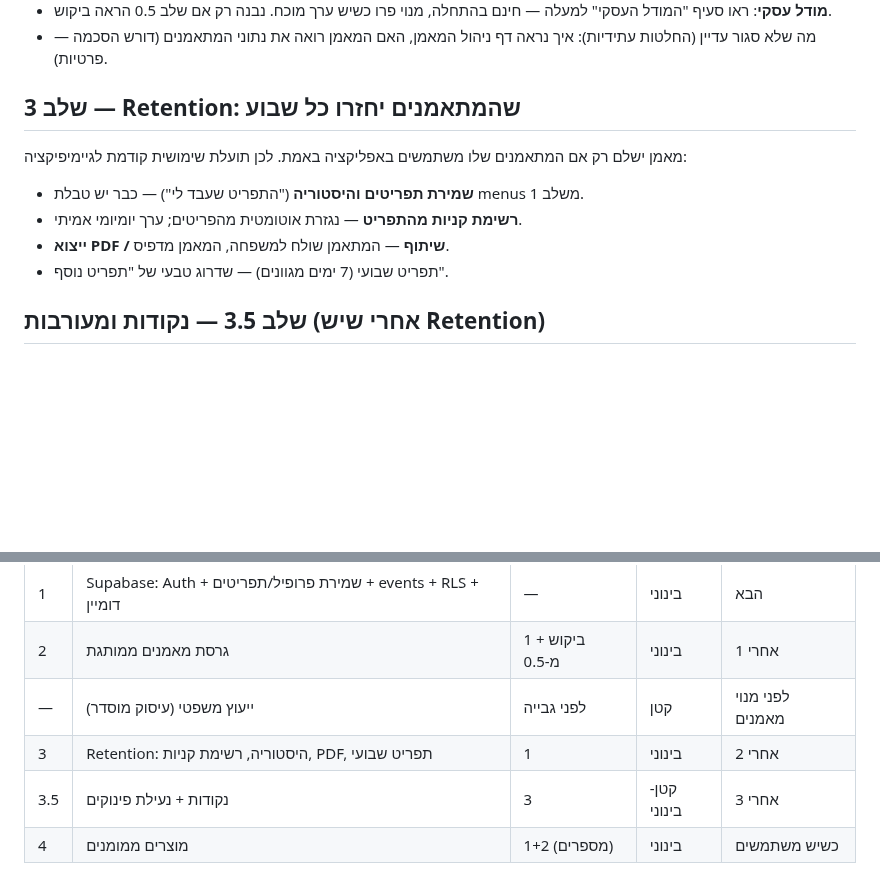
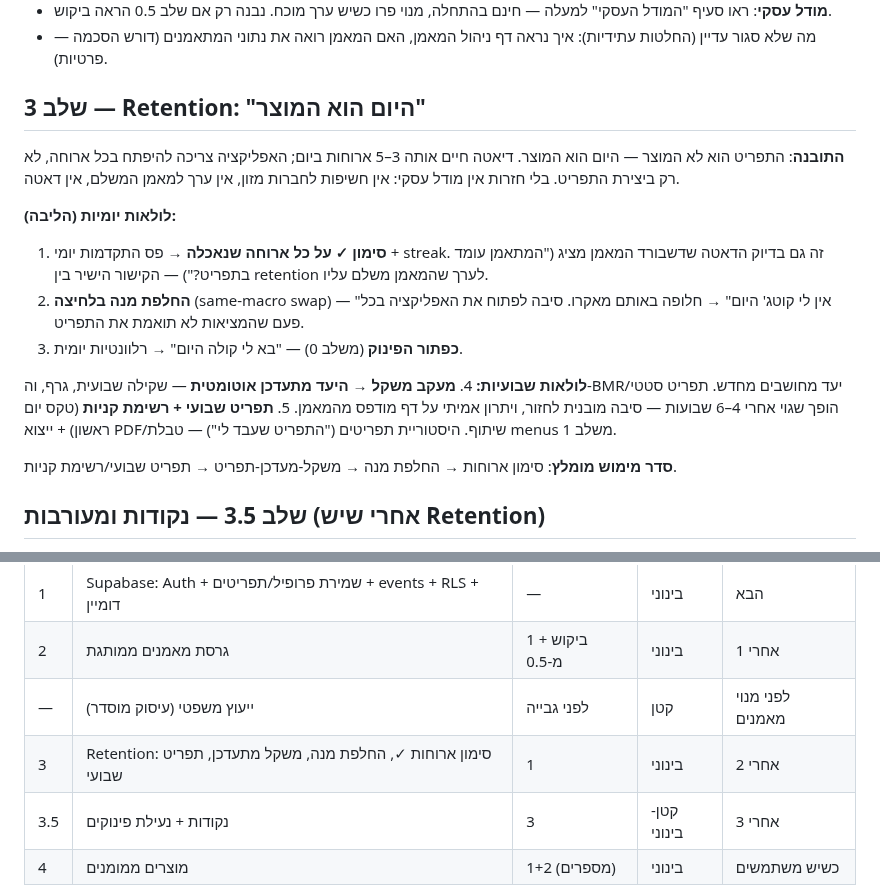
Before and after one commit to AiAlexMl/diet-app, a Markdown page: ROADMAP.md, 2 parts joined by grey strips. GitHub-like rendering; blank space fills up the shorter version.

Commit message:
ROADMAP: retention sharpened ('the day is the product' - meal check-off, swap, weight-driven recalc) + admin dashboard phasing (Supabase Studio until it hurts)

```diff
--- a/ROADMAP.md
+++ b/ROADMAP.md
@@ -70,13 +70,20 @@
 - **מודל עסקי**: ראו סעיף "המודל העסקי" למעלה — חינם בהתחלה, מנוי פרו כשיש ערך מוכח. נבנה רק אם שלב 0.5 הראה ביקוש.
 - מה שלא סגור עדיין (החלטות עתידיות): איך נראה דף ניהול המאמן, האם המאמן רואה את נתוני המתאמנים (דורש הסכמה — פרטיות).
 
-## שלב 3 — Retention: שהמתאמנים יחזרו כל שבוע
+## שלב 3 — Retention: "היום הוא המוצר"
 
-מאמן ישלם רק אם המתאמנים שלו משתמשים באפליקציה באמת. לכן תועלת שימושית קודמת לגיימיפיקציה:
-- **שמירת תפריטים והיסטוריה** ("התפריט שעבד לי") — כבר יש טבלת menus משלב 1.
-- **רשימת קניות מהתפריט** — נגזרת אוטומטית מהפריטים; ערך יומיומי אמיתי.
-- **ייצוא PDF / שיתוף** — המתאמן שולח למשפחה, המאמן מדפיס.
-- תפריט שבועי (7 ימים מגוונים) — שדרוג טבעי של "תפריט נוסף".
+**התובנה**: התפריט הוא לא המוצר — היום הוא המוצר. דיאטה חיים אותה 3–5 ארוחות ביום; האפליקציה צריכה להיפתח בכל ארוחה, לא רק ביצירת התפריט. בלי חזרות אין מודל עסקי: אין חשיפות לחברות מזון, אין ערך למאמן המשלם, אין דאטה.
+
+**לולאות יומיות (הליבה):**
+1. **סימון ✓ על כל ארוחה שנאכלה** → פס התקדמות יומי + streak. זה גם בדיוק הדאטה שדשבורד המאמן מציג ("המתאמן עומד בתפריט?") — הקישור הישיר בין retention לערך שהמאמן משלם עליו.
+2. **החלפת מנה בלחיצה** (same-macro swap) — "אין לי קוטג' היום" → חלופה באותם מאקרו. סיבה לפתוח את האפליקציה בכל פעם שהמציאות לא תואמת את התפריט.
+3. **כפתור הפינוק** (משלב 0) — "בא לי קולה היום" → רלוונטיות יומית.
+
+**לולאות שבועיות:**
+4. **מעקב משקל → היעד מתעדכן אוטומטית** — שקילה שבועית, גרף, וה‑BMR/יעד מחושבים מחדש. תפריט סטטי הופך שגוי אחרי 4–6 שבועות — סיבה מובנית לחזור, ויתרון אמיתי על דף מודפס מהמאמן.
+5. **תפריט שבועי + רשימת קניות** (טקס יום ראשון) + ייצוא PDF/שיתוף. היסטוריית תפריטים ("התפריט שעבד לי") — טבלת menus משלב 1.
+
+**סדר מימוש מומלץ**: סימון ארוחות → החלפת מנה → משקל-מעדכן-תפריט → תפריט שבועי/רשימת קניות.
 
 ## שלב 3.5 — נקודות ומעורבות (אחרי שיש Retention)
 
@@ -104,7 +123,7 @@
 | 1 | Supabase: Auth + שמירת פרופיל/תפריטים + events + RLS + דומיין | — | בינוני | הבא |
 | 2 | גרסת מאמנים ממותגת | 1 + ביקוש מ‑0.5 | בינוני | אחרי 1 |
 | — | ייעוץ משפטי (עיסוק מוסדר) | לפני גבייה | קטן | לפני מנוי מאמנים |
-| 3 | Retention: היסטוריה, רשימת קניות, PDF, תפריט שבועי | 1 | בינוני | אחרי 2 |
+| 3 | Retention: סימון ארוחות ✓, החלפת מנה, משקל מתעדכן, תפריט שבועי | 1 | בינוני | אחרי 2 |
 | 3.5 | נקודות + נעילת פינוקים | 3 | קטן-בינוני | אחרי 3 |
 | 4 | מוצרים ממומנים | 1+2 (מספרים) | בינוני | כשיש משתמשים |
 
```
Also changed, not shown: other parts of ROADMAP.md (+12 -0 lines).
